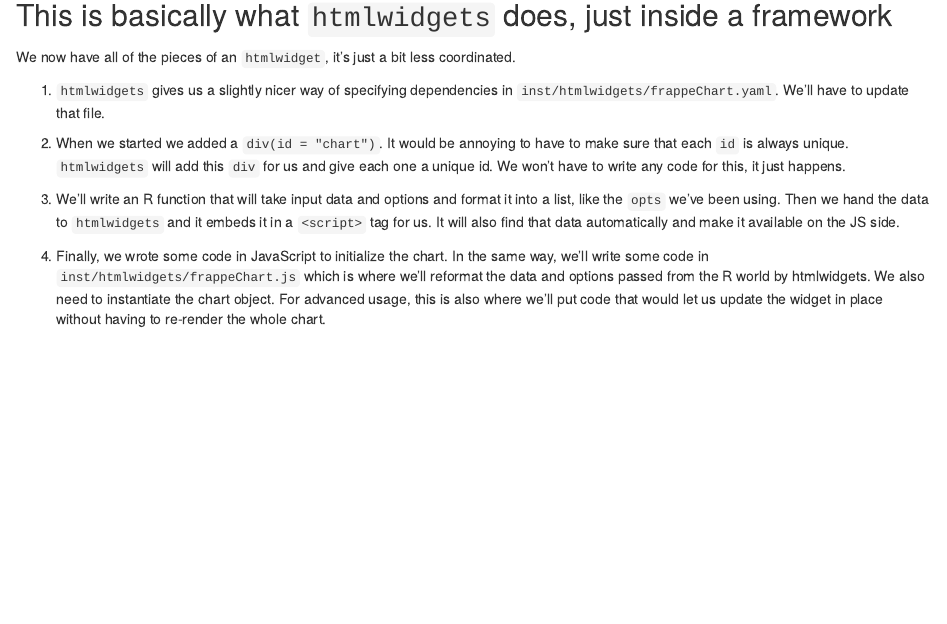
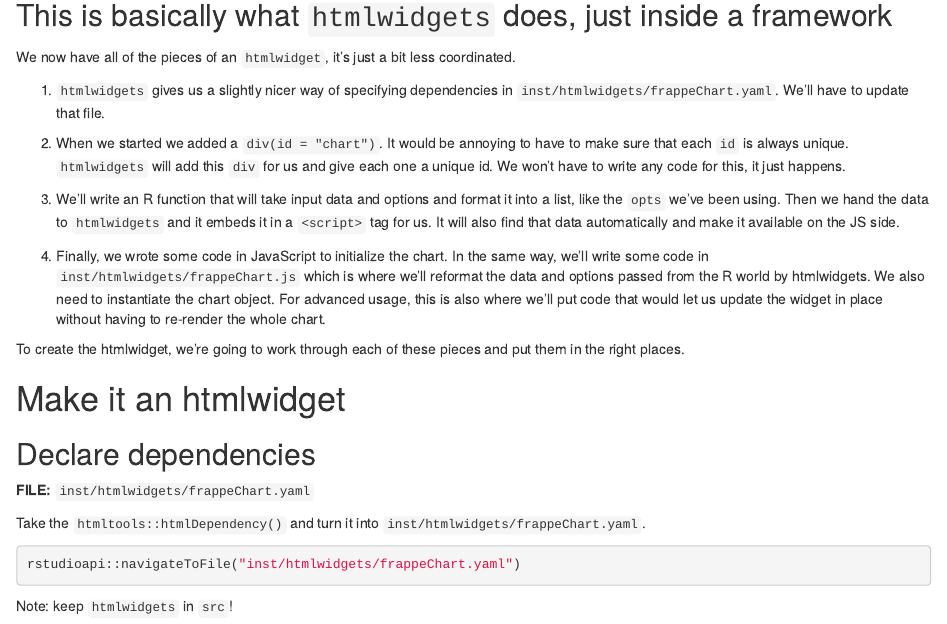
Before and after one commit to gadenbuie/js4shiny-frappeCharts, an R Markdown document (dev/dev.Rmd): the page in a window 1100 px wide, from 5350 px down. Rendered offline with R 4.5, knitr and Pandoc, with nearby package versions; folded parts are opened.

Commit message:
Declare htmlwidgets dependencies

````diff
--- a/dev/dev.Rmd
+++ b/dev/dev.Rmd
@@ -374,3 +374,22 @@
    by htmlwidgets. We also need to instantiate the chart object. For advanced
    usage, this is also where we'll put code that would let us update the
    widget in place without having to re-render the whole chart.
+
+To create the htmlwidget,
+we're going to work through each of these pieces
+and put them in the right places.
+
+# Make it an htmlwidget
+
+## Declare dependencies
+
+**FILE:** `inst/htmlwidgets/frappeChart.yaml`
+
+Take the `htmltools::htmlDependency()` and
+turn it into `inst/htmlwidgets/frappeChart.yaml`.
+
+```{r}
+rstudioapi::navigateToFile("inst/htmlwidgets/frappeChart.yaml")
+```
+
+Note: keep `htmlwidgets` in `src`!
````
Also changed, not shown: inst/htmlwidgets/frappeChart.yaml (+6 -7 lines).
